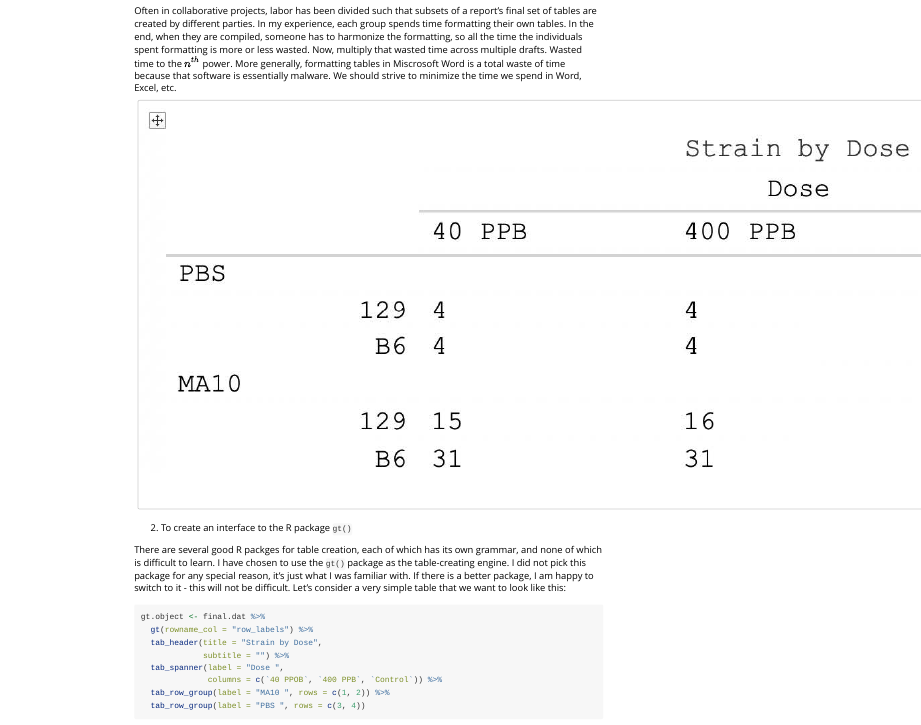
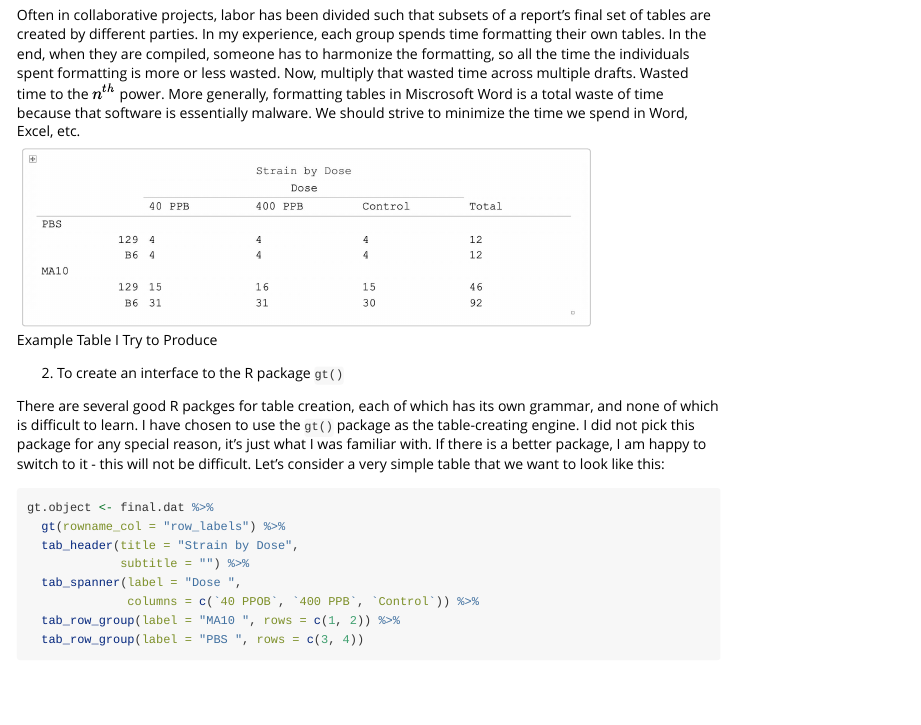
Before and after one commit to gr8lawrence/openTable, an R Markdown document (vignettes/openTable_vignette.Rmd): the page in a window 1100 px wide, from 230 px down before the commit and from 350 px down after it, so that both start at the same text. Rendered offline with R 4.5, knitr and Pandoc, with nearby package versions.

Commit message:
Updated vignette image size

```diff
--- a/vignettes/openTable_vignette.Rmd
+++ b/vignettes/openTable_vignette.Rmd
@@ -29,7 +29,7 @@ I have written some functions to facilitate the creation of publication quality
 
 Often in collaborative projects, labor has been divided such that subsets of a report's final set of tables are created by different parties. In my experience, each group spends time formatting their own tables. In the end, when they are compiled, someone has to harmonize the formatting, so all the time the individuals spent formatting is more or less wasted. Now, multiply that wasted time across multiple drafts. Wasted time to the $n^{th}$ power. More generally, formatting tables in Miscrosoft Word is a total waste of time because that software is essentially malware. We should strive to minimize the time we spend in Word, Excel, etc.
 
-![](./makeTables-1.jpg)
+![Example Table I Try to Produce](./makeTables-1.jpg){#id .class width=80% height=80%}
 
 2. To create an interface to the R package `gt()`
 
```
